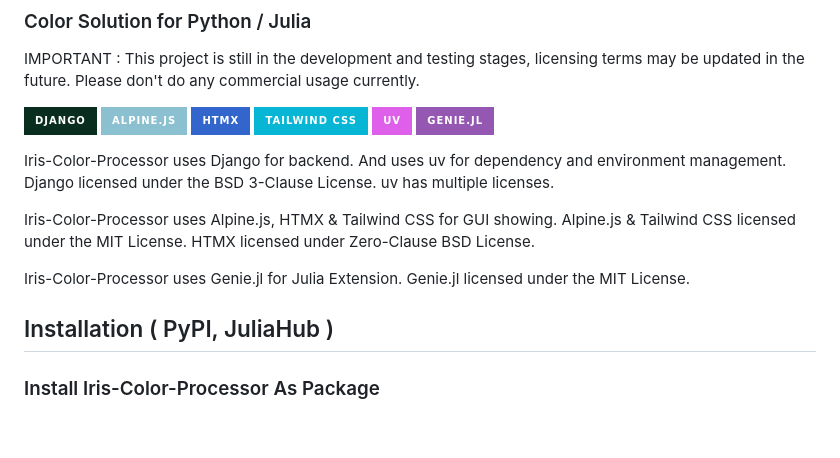
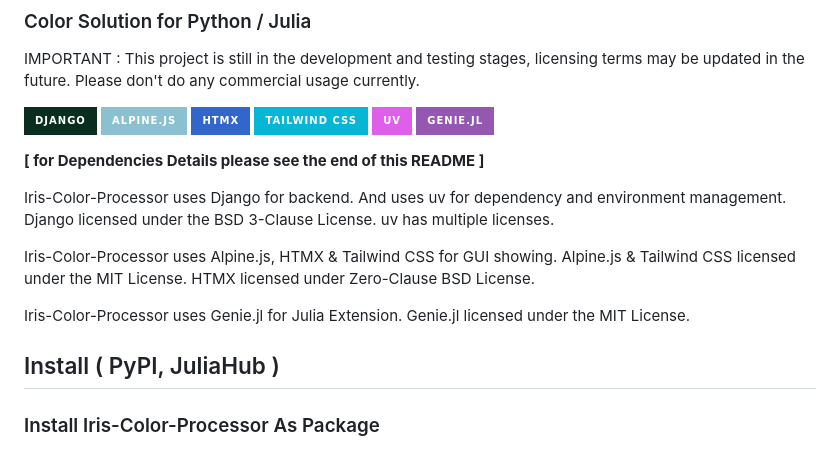
Before and after one commit to moosh0114/Iris-img-to-palette, a Markdown page: README.md, the part around the change. GitHub-like rendering; badges without logos; blank space fills up the shorter version.

Commit message:
[chore] update README

```diff
--- a/README.md
+++ b/README.md
@@ -18,6 +18,7 @@ IMPORTANT : This project is still in the development and testing stages, licensi
 [![uv](https://img.shields.io/badge/uv-DE5FE9?style=for-the-badge&logo=uv&logoColor=white)](https://github.com/astral-sh/uv)
 [![GenieJl](https://img.shields.io/badge/Genie.jl-9558B2?style=for-the-badge&logo=julia&logoColor=white)](https://github.com/GenieFramework/Genie.jl)
 
+**[ for Dependencies Details please see the end of this README ]**
 
 Iris-Color-Processor uses Django for backend. And uses uv for dependency and environment management. Django licensed under the BSD 3-Clause License. uv has multiple licenses.
 
@@ -25,7 +26,7 @@ Iris-Color-Processor uses Alpine.js, HTMX & Tailwind CSS for GUI showing. Alpine
 
 Iris-Color-Processor uses Genie.jl for Julia Extension. Genie.jl licensed under the MIT License.
 
-## Installation ( PyPI, JuliaHub )
+## Install ( PyPI, JuliaHub )
 ### Install Iris-Color-Processor As Package
 
 ## Try GUI To Test
```
